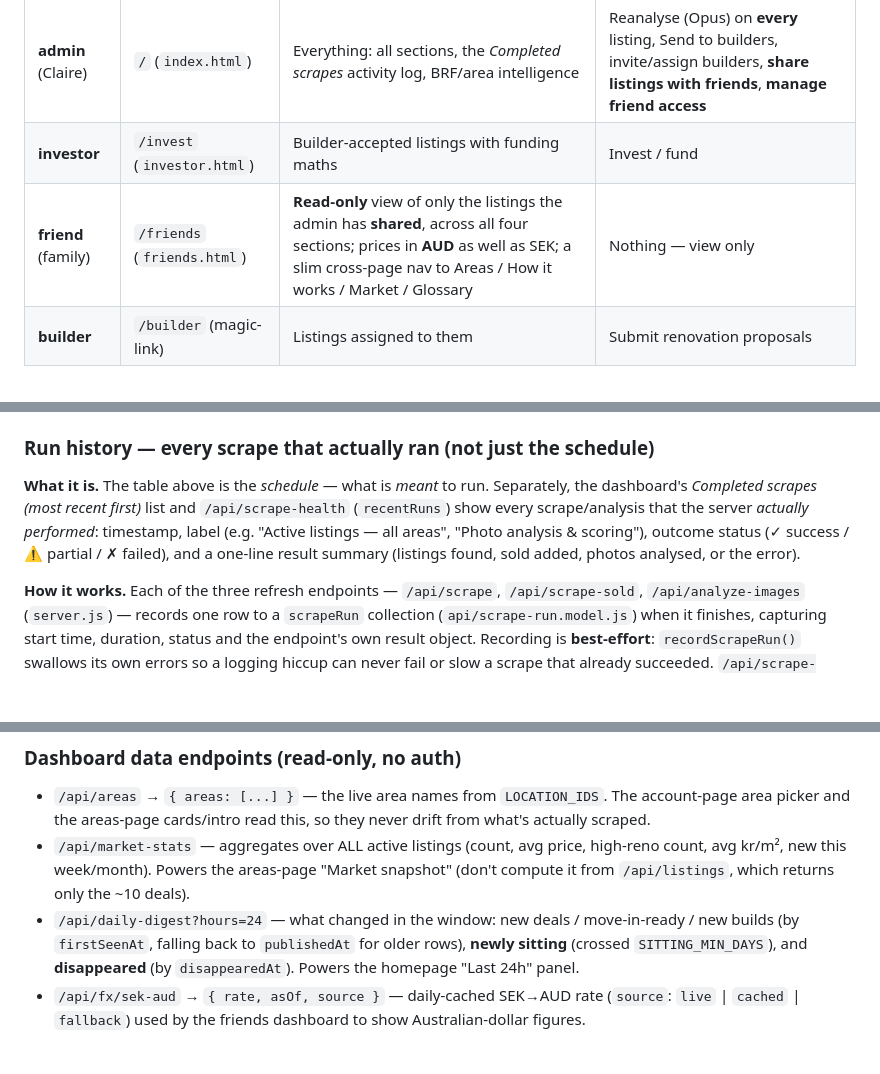
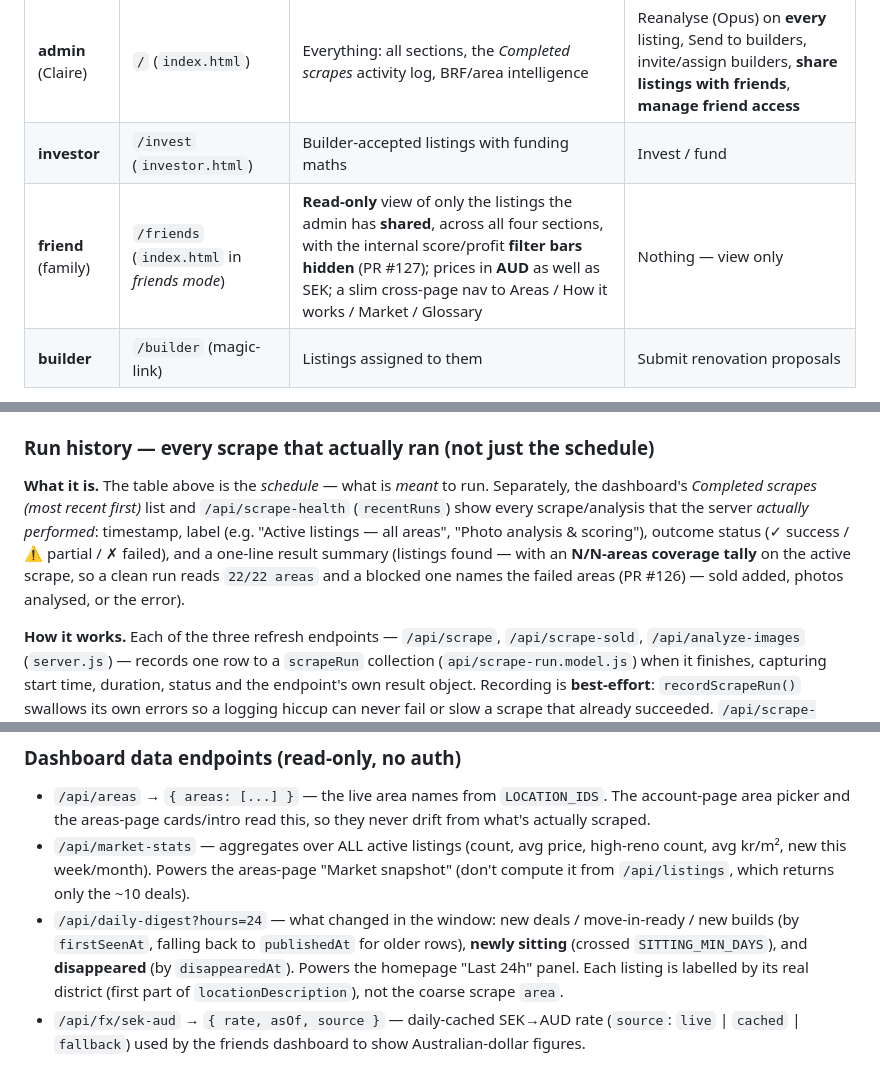
Before and after one commit to chardma3/fliphaus, a Markdown page: README.md, 3 parts joined by grey strips. Rendered like a GitHub page; blank space fills up the shorter version.

Commit message:
Update README: area-vs-district labeling, coverage tally, friends filters (#129)
Documents this session's changes:
- District labels come from locationDescription, not the coarse scrape
  'area' catchment (new Feed subsection); digest fix (PR #128).
- Completed-scrapes panel now shows an N/N-areas coverage tally (PR #126).
- Friends dashboard hides the score/profit filter bars (PR #127).
- Fixed stale 'friends.html' reference — /friends is index.html in
  friends mode.

Co-authored-by: Claude Opus 4.8 (1M context) <noreply@anthropic.com>

```diff
--- a/README.md
+++ b/README.md
@@ -89,7 +91,7 @@ Three role-scoped surfaces sit on top of the same data, plus the builder portal:
 |------|----------|------|--------|
 | **admin** (Claire) | `/` (`index.html`) | Everything: all sections, the *Completed scrapes* activity log, BRF/area intelligence | Reanalyse (Opus) on **every** listing, Send to builders, invite/assign builders, **share listings with friends**, **manage friend access** |
 | **investor** | `/invest` (`investor.html`) | Builder-accepted listings with funding maths | Invest / fund |
-| **friend** (family) | `/friends` (`friends.html`) | **Read-only** view of only the listings the admin has **shared**, across all four sections; prices in **AUD** as well as SEK; a slim cross-page nav to Areas / How it works / Market / Glossary | Nothing — view only |
+| **friend** (family) | `/friends` (`index.html` in *friends mode*) | **Read-only** view of only the listings the admin has **shared**, across all four sections, with the internal score/profit **filter bars hidden** (PR #127); prices in **AUD** as well as SEK; a slim cross-page nav to Areas / How it works / Market / Glossary | Nothing — view only |
 | **builder** | `/builder` (magic-link) | Listings assigned to them | Submit renovation proposals |
 
 - **Admin-only actions are enforced server-side.** `requireAdmin` (`server.js`) gates every `/api/admin/*` route (reanalyse, builder invite/assign, listing share, user-role changes) — previously they were only `requireAuth`, so any logged-in user could have called them. The scraping activity log and the admin action buttons live on the admin dashboard only; a logged-in non-admin who hits `/` is redirected to their own view.
@@ -134,7 +136,7 @@ Human-like **jittered pacing** (`api/scrape-pacing.js`, env-tunable: `SCRAPE_ARE
 
 ### Run history — every scrape that actually ran (not just the schedule)
 
-**What it is.** The table above is the *schedule* — what is *meant* to run. Separately, the dashboard's *Completed scrapes (most recent first)* list and `/api/scrape-health` (`recentRuns`) show every scrape/analysis that the server *actually performed*: timestamp, label (e.g. "Active listings — all areas", "Photo analysis & scoring"), outcome status (✓ success / ⚠ partial / ✗ failed), and a one-line result summary (listings found, sold added, photos analysed, or the error).
+**What it is.** The table above is the *schedule* — what is *meant* to run. Separately, the dashboard's *Completed scrapes (most recent first)* list and `/api/scrape-health` (`recentRuns`) show every scrape/analysis that the server *actually performed*: timestamp, label (e.g. "Active listings — all areas", "Photo analysis & scoring"), outcome status (✓ success / ⚠ partial / ✗ failed), and a one-line result summary (listings found — with an **N/N-areas coverage tally** on the active scrape, so a clean run reads `22/22 areas` and a blocked one names the failed areas (PR #126) — sold added, photos analysed, or the error).
 
 **How it works.** Each of the three refresh endpoints — `/api/scrape`, `/api/scrape-sold`, `/api/analyze-images` (`server.js`) — records one row to a `scrapeRun` collection (`api/scrape-run.model.js`) when it finishes, capturing start time, duration, status and the endpoint's own result object. Recording is **best-effort**: `recordScrapeRun()` swallows its own errors so a logging hiccup can never fail or slow a scrape that already succeeded. `/api/scrape-health` reads back the 20 most recent rows via `getRecentScrapeRuns()`. Because every run logs itself regardless of trigger, the list is **trigger-agnostic** — it captures the cron worker's stages, a manual `curl`, and the in-process scheduler identically. Note it records runs *going forward*: scrapes from before this was deployed were never logged, so the history fills in from first run after deploy.
 
@@ -277,7 +279,7 @@ If data is stale and the scrape failed:
 
 - `/api/areas` → `{ areas: [...] }` — the live area names from `LOCATION_IDS`. The account-page area picker and the areas-page cards/intro read this, so they never drift from what's actually scraped.
 - `/api/market-stats` — aggregates over ALL active listings (count, avg price, high-reno count, avg kr/m², new this week/month). Powers the areas-page "Market snapshot" (don't compute it from `/api/listings`, which returns only the ~10 deals).
-- `/api/daily-digest?hours=24` — what changed in the window: new deals / move-in-ready / new builds (by `firstSeenAt`, falling back to `publishedAt` for older rows), **newly sitting** (crossed `SITTING_MIN_DAYS`), and **disappeared** (by `disappearedAt`). Powers the homepage "Last 24h" panel.
+- `/api/daily-digest?hours=24` — what changed in the window: new deals / move-in-ready / new builds (by `firstSeenAt`, falling back to `publishedAt` for older rows), **newly sitting** (crossed `SITTING_MIN_DAYS`), and **disappeared** (by `disappearedAt`). Powers the homepage "Last 24h" panel. Each listing is labelled by its real district (first part of `locationDescription`), not the coarse scrape `area`.
 - `/api/fx/sek-aud` → `{ rate, asOf, source }` — daily-cached SEK→AUD rate (`source`: `live` | `cached` | `fallback`) used by the friends dashboard to show Australian-dollar figures.
 
 ## Setup
```
Also changed, not shown: other parts of README.md (+2 -0 lines).
